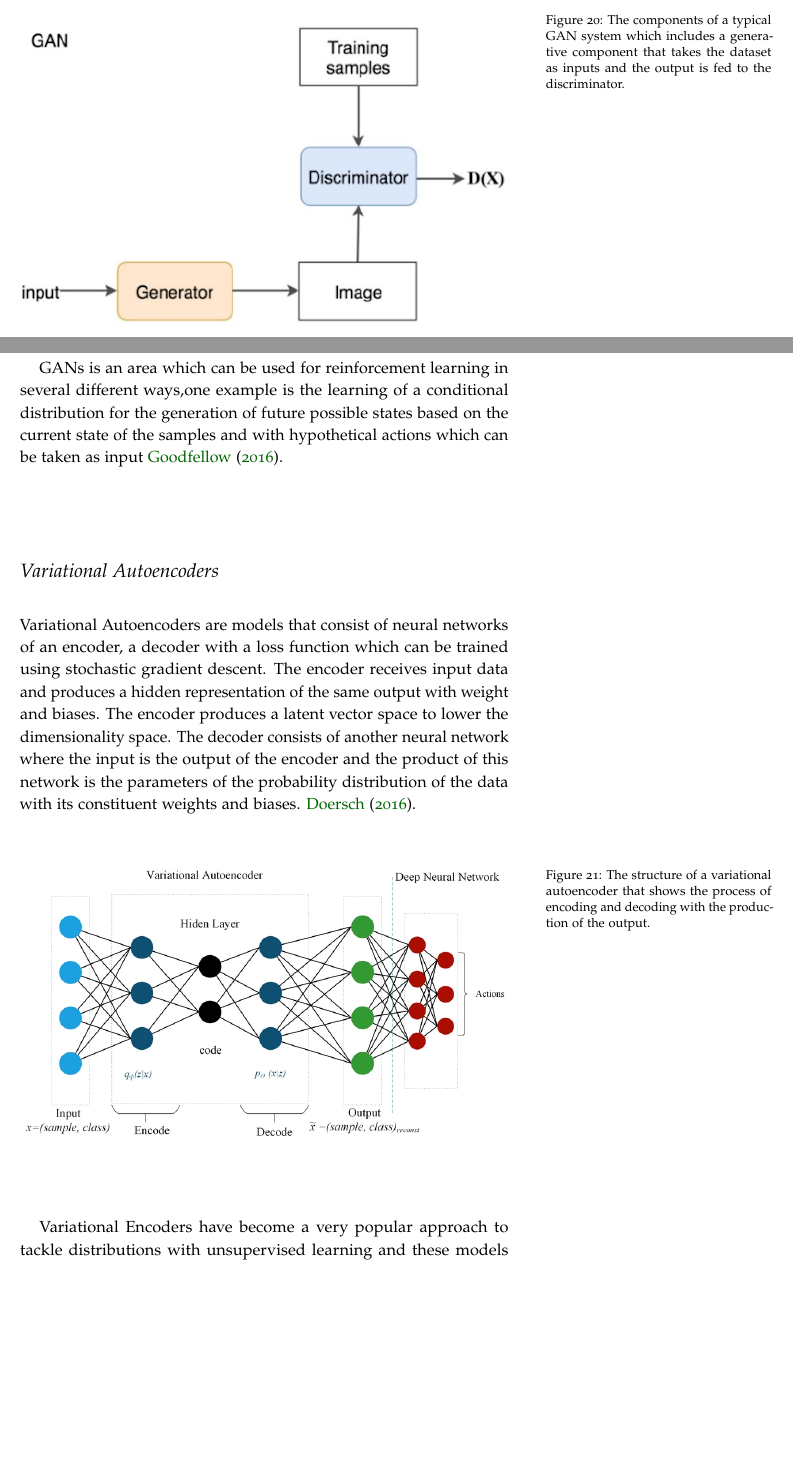
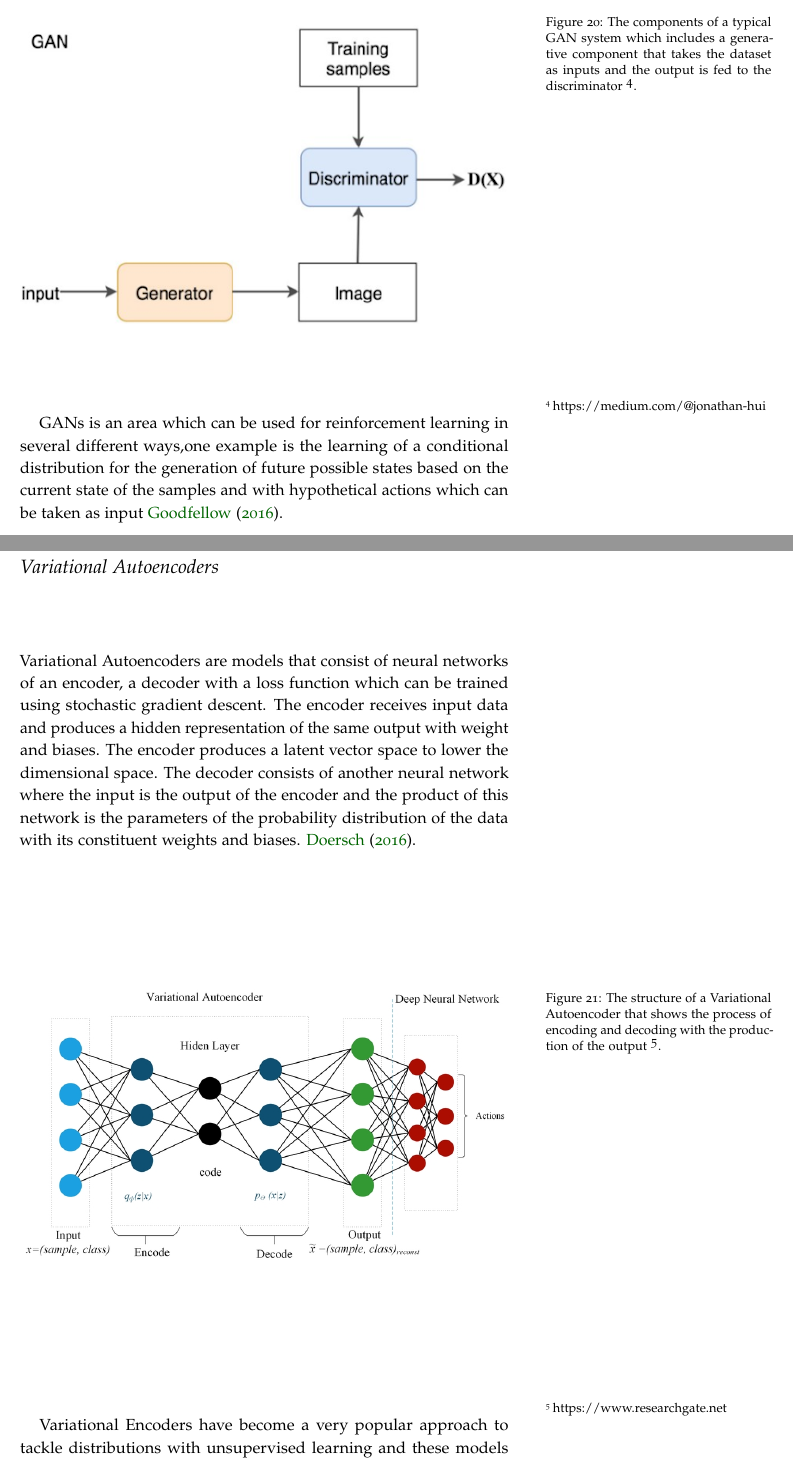
Before and after one commit to jp-um/machine_learning_handbook, a LaTeX thesis (ics5110_ml_handbook.tex, which reads terms/generativemodels_pm.tex): two parts of pages 32 and 33 of 98, joined at a grey line, cut so that both start at the same text, the shorter picture padded with empty space. Compiled offline with pdfLaTeX.

Commit message:
Update generativemodels_pm.tex

```diff
--- a/terms/generativemodels_pm.tex
+++ b/terms/generativemodels_pm.tex
@@ -42,24 +42,27 @@ Where \textit{D} is the discriminative model and is represented by a multilayere
 \begin{figure}
   \centering
   \includegraphics[width=1\linewidth]{graphics/generational_models/GAN.png}
-  \caption{The components of a typical GAN system which includes a generative component that takes the dataset as inputs and the output is fed to the discriminator.  }
+  \caption[Caption for GAN]{The components of a typical GAN system which includes a generative component that takes the dataset as inputs and the output is fed to the discriminator \protect \footnotemark.}
   \label{fig:GAN}
 \end{figure}
-\pagebreak
+\footnotetext{https://medium.com/@jonathan-hui}
+
 GANs is an area which can be used  for reinforcement learning in several different ways,one example is the learning of a conditional distribution for the generation of future possible states based on the current state of the samples and with hypothetical actions which can be taken as input \citet{goodfellow:2016}.
 
-
+\pagebreak
 \section{Variational Autoencoders}
 
-Variational Autoencoders are models that consist of neural networks of an encoder, a decoder with a loss function which can be trained using stochastic gradient descent. The encoder receives input data and produces a hidden representation of the same output with weight and biases. The encoder produces a latent vector space to lower the dimensionality space.
+Variational Autoencoders \index{Variational Autoencoders} are models that consist of neural networks of an encoder, a decoder with a loss function which can be trained using stochastic gradient descent. The encoder receives input data and produces a hidden representation of the same output with weight and biases. The encoder produces a latent vector space to lower the dimensional space.
 The decoder consists of another neural network where the input is the output of the encoder and the product of this network is the parameters of the probability distribution of the data with its constituent weights and biases. \citet{doersch:2016}.
 
-\begin{figure}
+\begin{figure}[h]
   \centering
   \includegraphics[width=1\linewidth]{graphics/generational_models/vae.png}
-  \caption{The structure of a variational autoencoder that shows the process of encoding and decoding with the production of the output. }
-  \label{fig:GAN}
+  \caption[Caption for VAE]{The structure of a Variational Autoencoder that shows the process of encoding and decoding with the production of the output \protect\footnotemark.}
+  \label{fig:VAE}
+  \vspace{-2.5mm}
 \end{figure}
+\footnotetext{https://www.researchgate.net}
 
 Variational Encoders have become a very popular approach to tackle distributions with unsupervised learning and these models have already proved to tackle complicated distributions by generating data of different kinds of projects \citet{doersch:2016}.
 
```
Also changed, not shown: terms/generativemodels_pm.tex (24 more changed lines).
